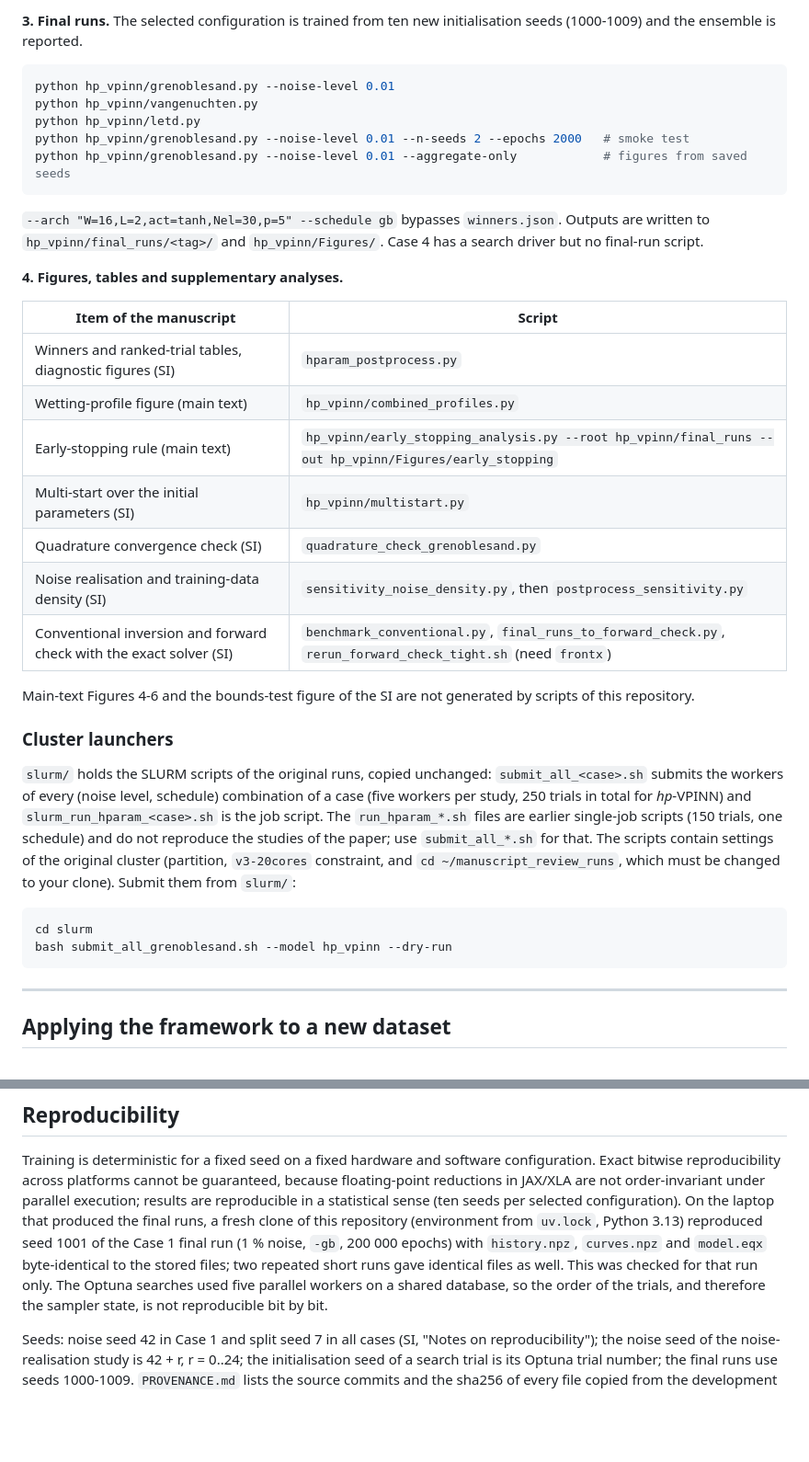
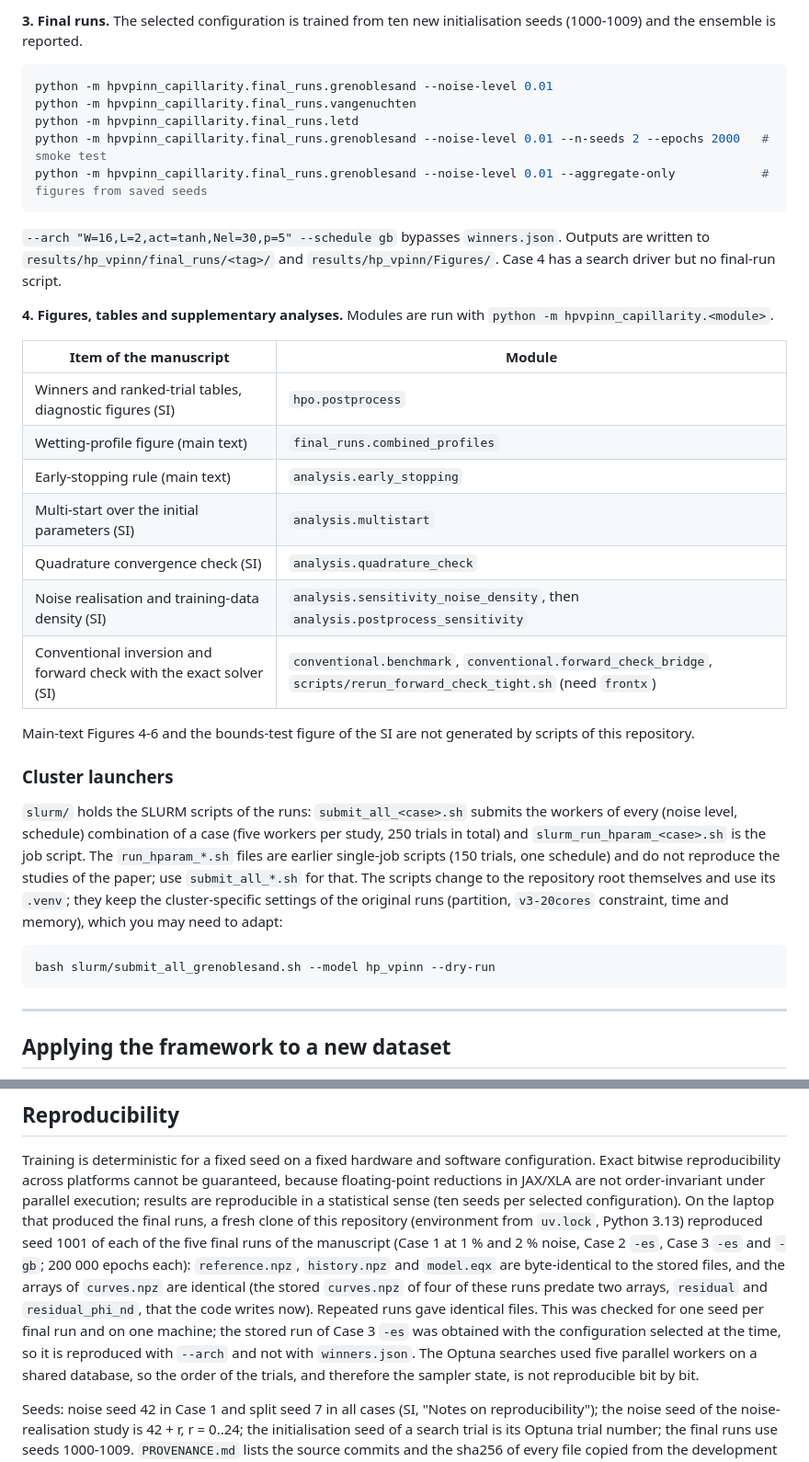
Before and after one commit to btourn/hpvpinn-capillarity, a Markdown page: README.md, 2 parts joined by grey strips. Shown at 92% size. Drawn GitHub-style; blank space fills up the shorter version.

````diff
--- a/README.md
+++ b/README.md
@@ -143,47 +146,46 @@ python hparam_postprocess.py --model hp_vpinn --winners
 initialisation seeds (1000-1009) and the ensemble is reported.
 
 ```bash
-python hp_vpinn/grenoblesand.py --noise-level 0.01
-python hp_vpinn/vangenuchten.py
-python hp_vpinn/letd.py
-python hp_vpinn/grenoblesand.py --noise-level 0.01 --n-seeds 2 --epochs 2000   # smoke test
-python hp_vpinn/grenoblesand.py --noise-level 0.01 --aggregate-only            # figures from saved seeds
+python -m hpvpinn_capillarity.final_runs.grenoblesand --noise-level 0.01
+python -m hpvpinn_capillarity.final_runs.vangenuchten
+python -m hpvpinn_capillarity.final_runs.letd
+python -m hpvpinn_capillarity.final_runs.grenoblesand --noise-level 0.01 --n-seeds 2 --epochs 2000   # smoke test
+python -m hpvpinn_capillarity.final_runs.grenoblesand --noise-level 0.01 --aggregate-only            # figures from saved seeds
 ```
 
 `--arch "W=16,L=2,act=tanh,Nel=30,p=5" --schedule gb` bypasses `winners.json`.
-Outputs are written to `hp_vpinn/final_runs/<tag>/` and `hp_vpinn/Figures/`.
-Case 4 has a search driver but no final-run script.
+Outputs are written to `results/hp_vpinn/final_runs/<tag>/` and
+`results/hp_vpinn/Figures/`. Case 4 has a search driver but no final-run script.
 
-**4. Figures, tables and supplementary analyses.**
+**4. Figures, tables and supplementary analyses.** Modules are run with
+`python -m hpvpinn_capillarity.<module>`.
 
-| Item of the manuscript | Script |
+| Item of the manuscript | Module |
 |---|---|
-| Winners and ranked-trial tables, diagnostic figures (SI) | `hparam_postprocess.py` |
-| Wetting-profile figure (main text) | `hp_vpinn/combined_profiles.py` |
-| Early-stopping rule (main text) | `hp_vpinn/early_stopping_analysis.py --root hp_vpinn/final_runs --out hp_vpinn/Figures/early_stopping` |
-| Multi-start over the initial parameters (SI) | `hp_vpinn/multistart.py` |
-| Quadrature convergence check (SI) | `quadrature_check_grenoblesand.py` |
-| Noise realisation and training-data density (SI) | `sensitivity_noise_density.py`, then `postprocess_sensitivity.py` |
-| Conventional inversion and forward check with the exact solver (SI) | `benchmark_conventional.py`, `final_runs_to_forward_check.py`, `rerun_forward_check_tight.sh` (need `frontx`) |
+| Winners and ranked-trial tables, diagnostic figures (SI) | `hpo.postprocess` |
+| Wetting-profile figure (main text) | `final_runs.combined_profiles` |
+| Early-stopping rule (main text) | `analysis.early_stopping` |
+| Multi-start over the initial parameters (SI) | `analysis.multistart` |
+| Quadrature convergence check (SI) | `analysis.quadrature_check` |
+| Noise realisation and training-data density (SI) | `analysis.sensitivity_noise_density`, then `analysis.postprocess_sensitivity` |
+| Conventional inversion and forward check with the exact solver (SI) | `conventional.benchmark`, `conventional.forward_check_bridge`, `scripts/rerun_forward_check_tight.sh` (need `frontx`) |
 
 Main-text Figures 4-6 and the bounds-test figure of the SI are not generated by
 scripts of this repository.
 
 ### Cluster launchers
 
-`slurm/` holds the SLURM scripts of the original runs, copied unchanged:
-`submit_all_<case>.sh` submits the workers of every (noise level, schedule)
-combination of a case (five workers per study, 250 trials in total for
-*hp*-VPINN) and `slurm_run_hparam_<case>.sh` is the job script. The
-`run_hparam_*.sh` files are earlier single-job scripts (150 trials, one
-schedule) and do not reproduce the studies of the paper; use `submit_all_*.sh`
-for that. The scripts contain settings of the original cluster (partition,
-`v3-20cores` constraint, and `cd ~/manuscript_review_runs`, which must be
-changed to your clone). Submit them from `slurm/`:
+`slurm/` holds the SLURM scripts of the runs: `submit_all_<case>.sh` submits
+the workers of every (noise level, schedule) combination of a case (five workers
+per study, 250 trials in total) and `slurm_run_hparam_<case>.sh` is the job
+script. The `run_hparam_*.sh` files are earlier single-job scripts (150 trials,
+one schedule) and do not reproduce the studies of the paper; use `submit_all_*.sh`
+for that. The scripts change to the repository root themselves and use its
+`.venv`; they keep the cluster-specific settings of the original runs (partition,
+`v3-20cores` constraint, time and memory), which you may need to adapt:
 
 ```bash
-cd slurm
-bash submit_all_grenoblesand.sh --model hp_vpinn --dry-run
+bash slurm/submit_all_grenoblesand.sh --model hp_vpinn --dry-run
 ```
 
 ---
@@ -269,10 +271,15 @@ guaranteed, because floating-point reductions in JAX/XLA are not
 order-invariant under parallel execution; results are reproducible in a
 statistical sense (ten seeds per selected configuration). On the laptop that
 produced the final runs, a fresh clone of this repository (environment from
-`uv.lock`, Python 3.13) reproduced seed 1001 of the Case 1 final run (1 % noise,
-`-gb`, 200 000 epochs) with `history.npz`, `curves.npz` and `model.eqx`
-byte-identical to the stored files; two repeated short runs gave identical files
-as well. This was checked for that run only. The Optuna searches
+`uv.lock`, Python 3.13) reproduced seed 1001 of each of the five final runs of the
+manuscript (Case 1 at 1 % and 2 % noise, Case 2 `-es`, Case 3 `-es` and `-gb`;
+200 000 epochs each): `reference.npz`, `history.npz` and `model.eqx` are
+byte-identical to the stored files, and the arrays of `curves.npz` are identical
+(the stored `curves.npz` of four of these runs predate two arrays, `residual` and
+`residual_phi_nd`, that the code writes now). Repeated runs gave identical files.
+This was checked for one seed per final run and on one machine; the stored run of
+Case 3 `-es` was obtained with the configuration selected at the time, so it is
+reproduced with `--arch` and not with `winners.json`. The Optuna searches
 used five parallel workers on a shared database, so the order of the trials,
 and therefore the sampler state, is not reproducible bit by bit.
 
````
Also changed, not shown: other parts of README.md (+47 -44 lines).
